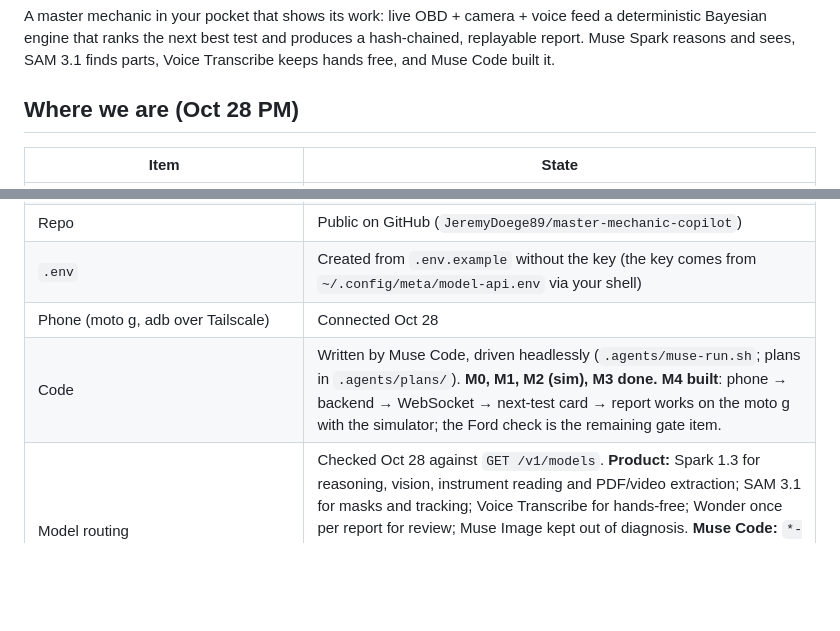
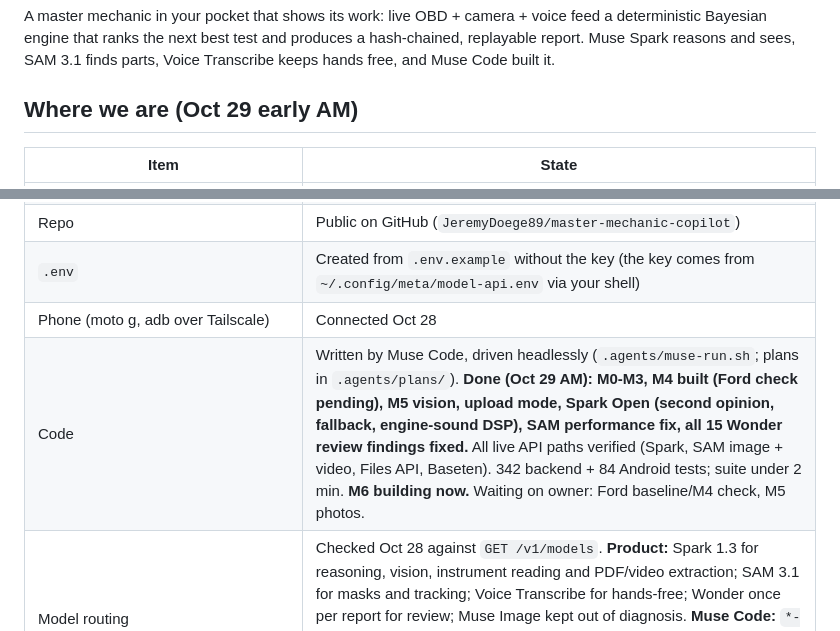
Before and after one commit to JeremyDoege89/master-mechanic-copilot, a Markdown page: docs/PLAN.md, 2 parts joined by grey strips. GitHub-like rendering; blank space fills up the shorter version.

Commit message:
Update plan status

```diff
--- a/docs/PLAN.md
+++ b/docs/PLAN.md
@@ -13,7 +13,7 @@ A master mechanic in your pocket that shows its work: live OBD + camera + voice
 engine that ranks the next best test and produces a hash-chained, replayable report. Muse Spark reasons and sees,
 SAM 3.1 finds parts, Voice Transcribe keeps hands free, and Muse Code built it.
 
-## Where we are (Oct 28 PM)
+## Where we are (Oct 29 early AM)
 
 | Item | State |
 |---|---|
@@ -26,7 +26,7 @@ SAM 3.1 finds parts, Voice Transcribe keeps hands free, and Muse Code built it.
 | Repo | Public on GitHub (`JeremyDoege89/master-mechanic-copilot`) |
 | `.env` | Created from `.env.example` without the key (the key comes from `~/.config/meta/model-api.env` via your shell) |
 | Phone (moto g, adb over Tailscale) | Connected Oct 28 |
-| Code | Written by Muse Code, driven headlessly (`.agents/muse-run.sh`; plans in `.agents/plans/`). **M0, M1, M2 (sim), M3 done.** **M4 built**: phone → backend → WebSocket → next-test card → report works on the moto g with the simulator; the Ford check is the remaining gate item. |
+| Code | Written by Muse Code, driven headlessly (`.agents/muse-run.sh`; plans in `.agents/plans/`). **Done (Oct 29 AM): M0-M3, M4 built (Ford check pending), M5 vision, upload mode, Spark Open (second opinion, fallback, engine-sound DSP), SAM performance fix, all 15 Wonder review findings fixed.** All live API paths verified (Spark, SAM image + video, Files API, Baseten). 342 backend + 84 Android tests; suite under 2 min. **M6 building now.** Waiting on owner: Ford baseline/M4 check, M5 photos. |
 | Model routing | Checked Oct 28 against `GET /v1/models`. **Product:** Spark 1.3 for reasoning, vision, instrument reading and PDF/video extraction; SAM 3.1 for masks and tracking; Voice Transcribe for hands-free; Wonder once per report for review; Muse Image kept out of diagnosis. **Muse Code:** `*-plan` and `*-review` jobs run on `muse-wonder-1.0`, builds and fixes on `muse-spark-1.3` (high), set in `.agents/muse-run.sh`. Standard IDs only, never `-contributor`. |
 | CI | GitHub runs backend tests + replay check + web build; Android builds and tests run on dreamz-code (see DECISIONS) |
 
```
